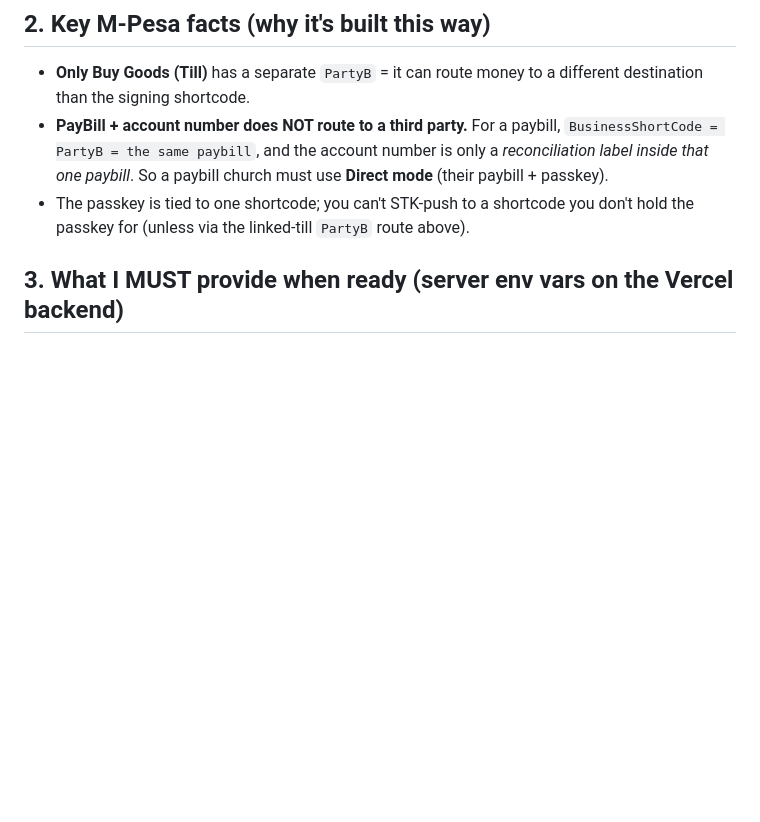
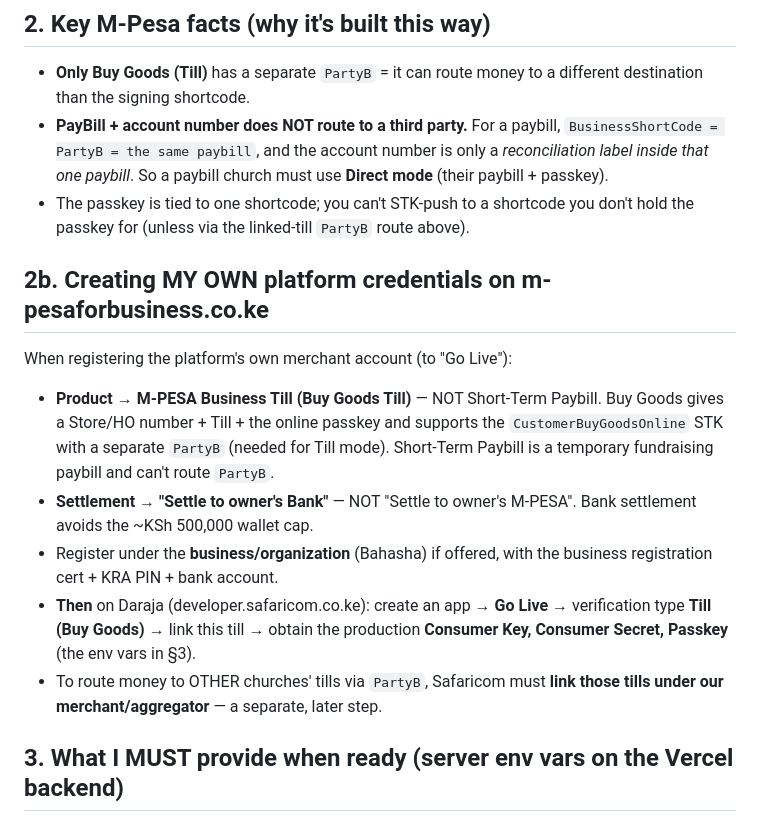
Before and after one commit to bahashaSDA/bahasha, a Markdown page: PAYMENTS.md, the part around the change. GitHub-like rendering; blank space fills up the shorter version.

Commit message:
docs(payments): which options to pick when creating platform credentials (Buy Goods Till + bank settlement)

```diff
--- a/PAYMENTS.md
+++ b/PAYMENTS.md
@@ -34,6 +34,24 @@ The payments page should offer **both**; a church picks whichever fits.
   **Direct mode** (their paybill + passkey).
 - The passkey is tied to one shortcode; you can't STK-push to a shortcode you
   don't hold the passkey for (unless via the linked-till `PartyB` route above).
+
+## 2b. Creating MY OWN platform credentials on m-pesaforbusiness.co.ke
+
+When registering the platform's own merchant account (to "Go Live"):
+
+- **Product → M-PESA Business Till (Buy Goods Till)** — NOT Short-Term Paybill.
+  Buy Goods gives a Store/HO number + Till + the online passkey and supports the
+  `CustomerBuyGoodsOnline` STK with a separate `PartyB` (needed for Till mode).
+  Short-Term Paybill is a temporary fundraising paybill and can't route `PartyB`.
+- **Settlement → "Settle to owner's Bank"** — NOT "Settle to owner's M-PESA".
+  Bank settlement avoids the ~KSh 500,000 wallet cap.
+- Register under the **business/organization** (Bahasha) if offered, with the
+  business registration cert + KRA PIN + bank account.
+- **Then** on Daraja (developer.safaricom.co.ke): create an app → **Go Live** →
+  verification type **Till (Buy Goods)** → link this till → obtain the production
+  **Consumer Key, Consumer Secret, Passkey** (the env vars in §3).
+- To route money to OTHER churches' tills via `PartyB`, Safaricom must **link
+  those tills under our merchant/aggregator** — a separate, later step.
 
 ## 3. What I MUST provide when ready (server env vars on the Vercel backend)
 
```
